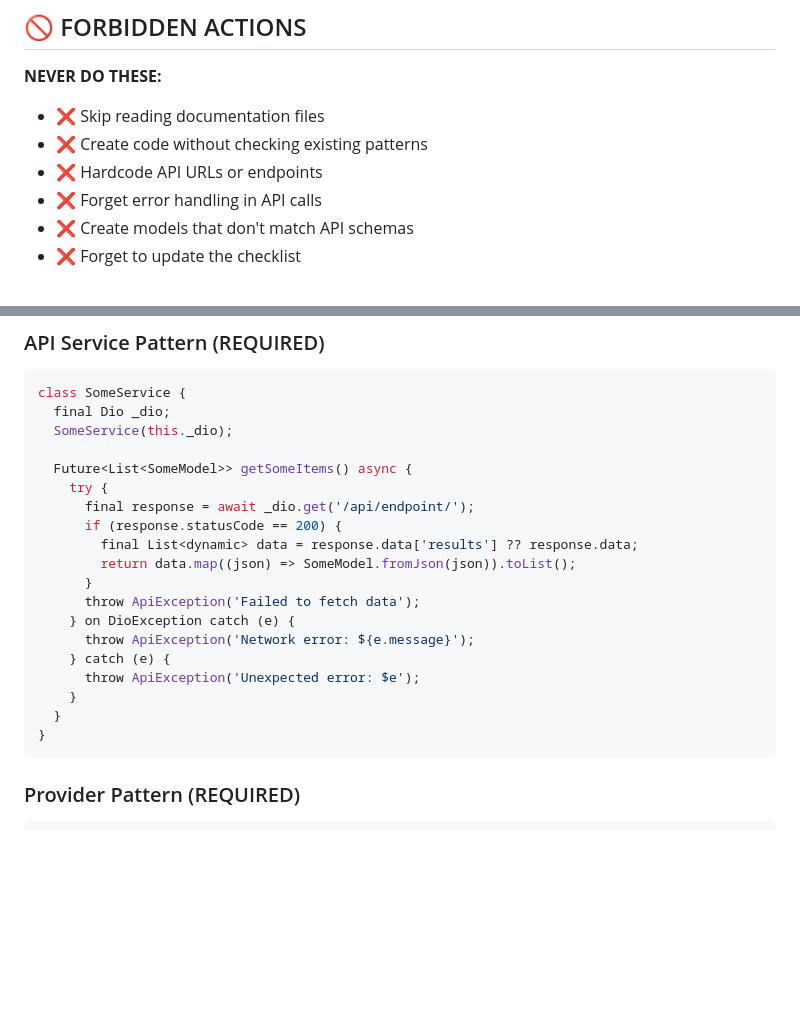
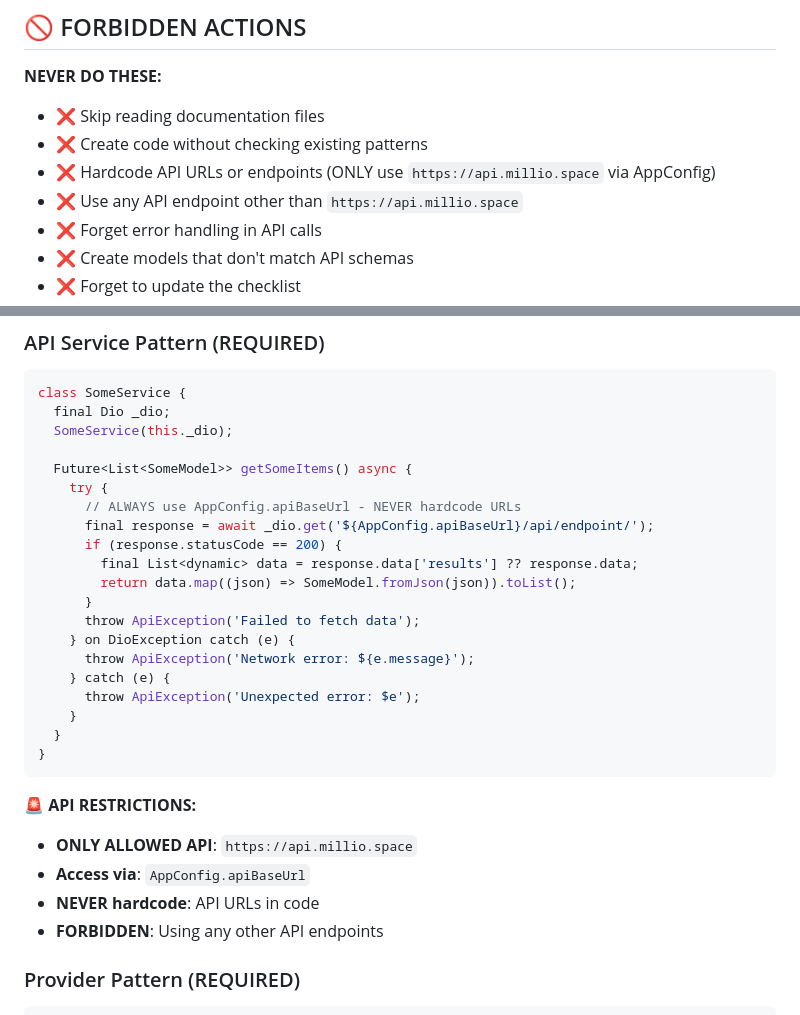
Before and after one commit to moham3d/PatrolApp, a Markdown page: .github/MANDATORY-AI-AGENT-WORKFLOW.md, 2 parts joined by grey strips. Rendered like a GitHub page; blank space fills up the shorter version.

````diff
--- a/.github/MANDATORY-AI-AGENT-WORKFLOW.md
+++ b/.github/MANDATORY-AI-AGENT-WORKFLOW.md
@@ -53,7 +53,8 @@ MANDATORY CHECKS:
 **NEVER DO THESE:**
 - ❌ Skip reading documentation files
 - ❌ Create code without checking existing patterns
-- ❌ Hardcode API URLs or endpoints
+- ❌ Hardcode API URLs or endpoints (ONLY use `https://api.millio.space` via AppConfig)
+- ❌ Use any API endpoint other than `https://api.millio.space`
 - ❌ Forget error handling in API calls
 - ❌ Create models that don't match API schemas
 - ❌ Forget to update the checklist
@@ -70,7 +71,8 @@ class SomeService {
 
   Future<List<SomeModel>> getSomeItems() async {
     try {
-      final response = await _dio.get('/api/endpoint/');
+      // ALWAYS use AppConfig.apiBaseUrl - NEVER hardcode URLs
+      final response = await _dio.get('${AppConfig.apiBaseUrl}/api/endpoint/');
       if (response.statusCode == 200) {
         final List<dynamic> data = response.data['results'] ?? response.data;
         return data.map((json) => SomeModel.fromJson(json)).toList();
@@ -84,6 +86,12 @@ class SomeService {
   }
 }
 ```
+
+**🚨 API RESTRICTIONS:**
+- **ONLY ALLOWED API**: `https://api.millio.space`
+- **Access via**: `AppConfig.apiBaseUrl`
+- **NEVER hardcode**: API URLs in code
+- **FORBIDDEN**: Using any other API endpoints
 
 ### Provider Pattern (REQUIRED)
 ```dart
````
Also changed, not shown: .github/frontend-development-instructions.md (+2 -0 lines).
